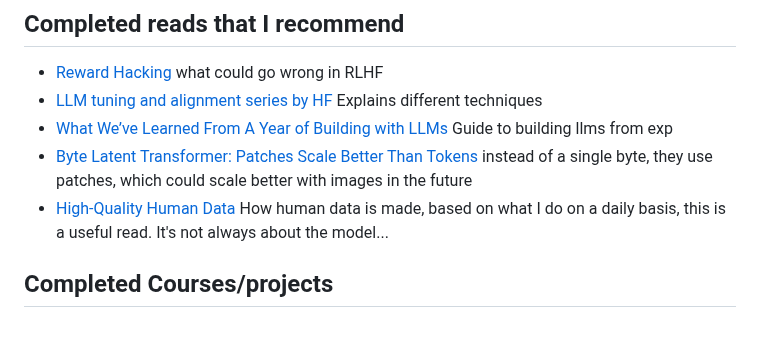
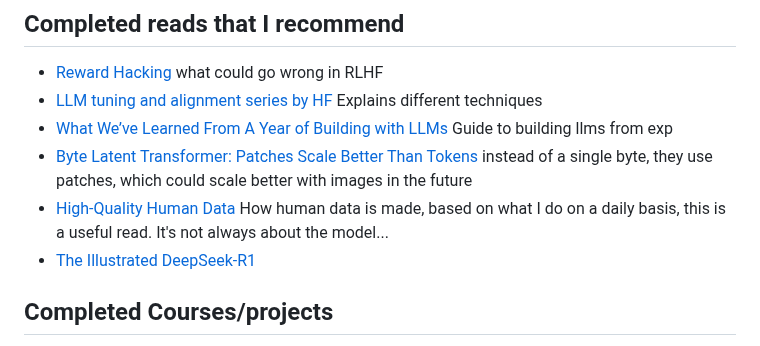
Before and after one commit to KevorkSulahian/ML_journey, a Markdown page: README.md, the part around the change. Drawn GitHub-style.

```diff
--- a/README.md
+++ b/README.md
@@ -37,6 +37,7 @@ my [2d resume is here](https://kevorksulahian.github.io/2d-portfolio/)
 - [Byte Latent Transformer: Patches Scale Better
 Than Tokens](https://arxiv.org/pdf/2412.09871) instead of a single byte, they use patches, which could scale better with images in the future
 - [High-Quality Human Data](https://lilianweng.github.io/posts/2024-02-05-human-data-quality/) How human data is made, based on what I do on a daily basis, this is a useful read. It's not always about the model...
+- [The Illustrated DeepSeek-R1](https://newsletter.languagemodels.co/p/the-illustrated-deepseek-r1)
 
 ## Completed Courses/projects
 - [HF smol course](https://github.com/huggingface/smol-course). Small but super nice intro to using HF finetuning and more.
```
